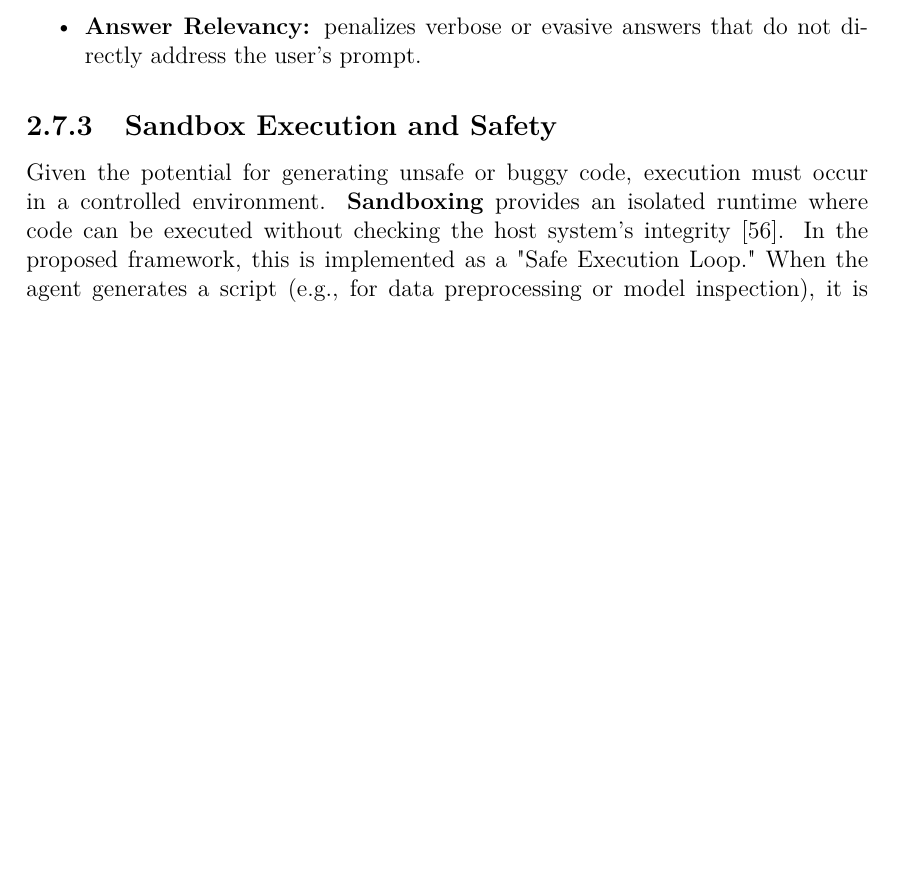
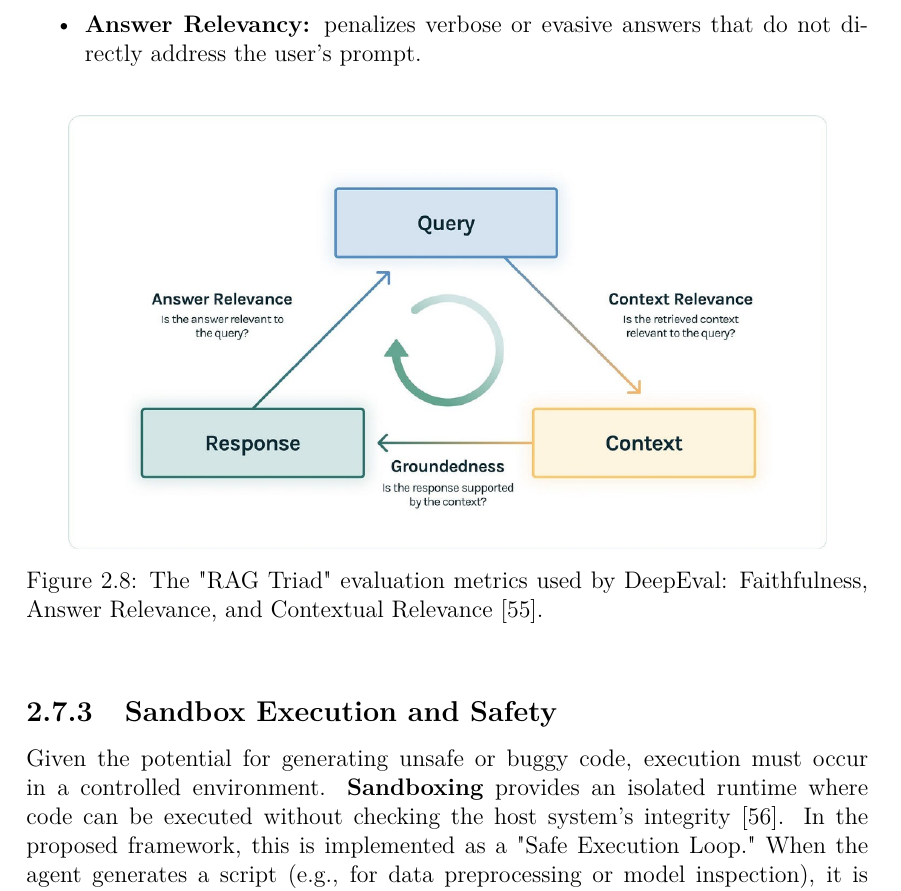
Before and after one commit to MichelePoli/stm32-ai-workflow, a LaTeX thesis (thesis_mrusso/document.tex, which reads thesis_mrusso/chap2/sections/validation.tex): part of page 28 of 92, cut so that both start at the same text, the shorter picture padded with empty space. Compiled offline with pdfLaTeX.

Commit message:
immagini

```diff
--- a/thesis_mrusso/chap2/sections/validation.tex
+++ b/thesis_mrusso/chap2/sections/validation.tex
@@ -16,6 +16,13 @@ For the "knowledge" aspect—specifically the answers retrieved via RAG—verifi
     \item \textbf{Answer Relevancy:} penalizes verbose or evasive answers that do not directly address the user's prompt.
 \end{itemize}
 
+\begin{figure}[ht]
+    \centering
+    \includegraphics[width=0.9\textwidth]{chap2/figure/deepeval_metrics.png} % TODO: Insert DeepEval metrics diagram
+    \caption{The "RAG Triad" evaluation metrics used by DeepEval: Faithfulness, Answer Relevance, and Contextual Relevance \cite{DeepEval2024}.}
+    \label{fig:deepeval}
+\end{figure}
+
 \subsection{Sandbox Execution and Safety}
 Given the potential for generating unsafe or buggy code, execution must occur in a controlled environment. \textbf{Sandboxing} provides an isolated runtime where code can be executed without checking the host system's integrity \cite{hajipour2023codelmsec}.
 In the proposed framework, this is implemented as a "Safe Execution Loop." When the agent generates a script (e.g., for data preprocessing or model inspection), it is executed within a supervised subprocess. If the script fails due to syntax errors or runtime exceptions, the sandbox traps the failure and returns the standard error (stderr) trace to the agent. This allows for a self-healing loop where the agent reads the error, reasons about the fix, and re-generates the code—mimicking the iterative debugging process of a human developer \cite{EvaluatingCorrect-Consistency}.
```
Also changed, not shown: thesis_mrusso/chap2/figure/deepeval_metrics.png (added), thesis_mrusso/chap2/figure/langgraph_cycle.png (added), 2 other files.
